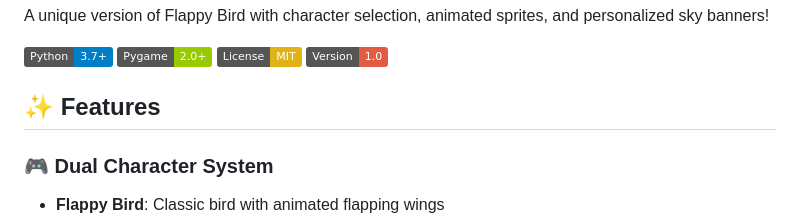
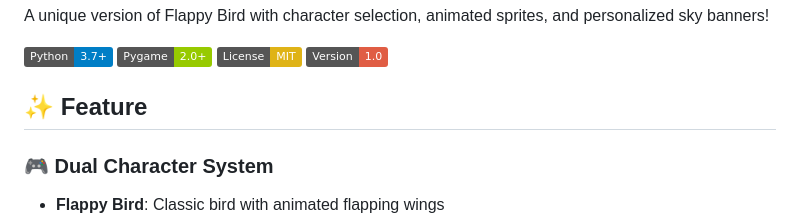
Before and after one commit to BenLorenzoDev/flappy-bird-tambay, a Markdown page: README.md, the part around the change. GitHub-like rendering; badges without logos.

```diff
--- a/README.md
+++ b/README.md
@@ -7,7 +7,7 @@ A unique version of Flappy Bird with character selection, animated sprites, and
 ![License](https://img.shields.io/badge/License-MIT-yellow)
 ![Version](https://img.shields.io/badge/Version-1.0-red)
 
-## ✨ Features
+## ✨ Feature
 
 ### 🎮 Dual Character System
 - **Flappy Bird**: Classic bird with animated flapping wings
```
